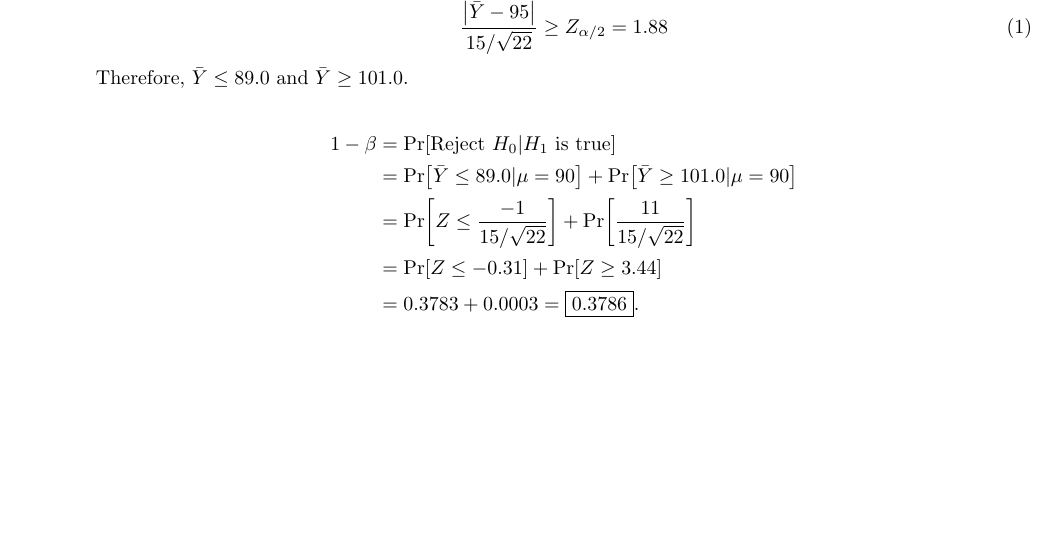
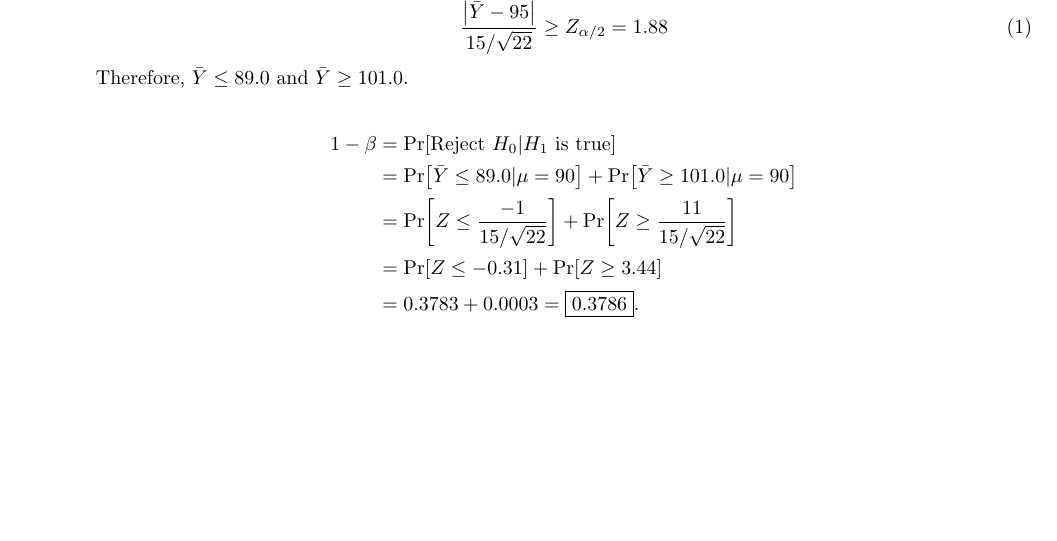
Before and after one commit to ZaydH/math562, a LaTeX problem sheet (homework/hw05/hw05.tex, which reads homework/hw05/6.4.03.tex): part of page 11 of 14, cut so that both start at the same text. Compiled offline with pdfLaTeX.

Commit message:
HW05: Fixed error in write-up

```diff
--- a/homework/hw05/6.4.03.tex
+++ b/homework/hw05/6.4.03.tex
@@ -13,7 +13,7 @@ Therefore, ${\bar{Y} \leq 89.0}$ and ${\bar{Y} \geq 101.0}$.
 \begin{align*}
   1 - \beta &= \Pr\sbrack{\text{Reject } H_0 \vert H_1 \text{ is true}} \\
             &= \Pr\sbrack{\bar{Y} \leq 89.0 \vert \mu = 90} + \Pr\sbrack{\bar{Y} \geq 101.0 \vert \mu = 90} \\
-            &= \Pr\sbrack{Z \leq \frac{-1}{15 / \sqrt{22}}} + \Pr\sbrack{\frac{11}{15 / \sqrt{22}}} \\
+            &= \Pr\sbrack{Z \leq \frac{-1}{15 / \sqrt{22}}} + \Pr\sbrack{Z \geq \frac{11}{15 / \sqrt{22}}} \\
             &= \Pr\sbrack{Z \leq -0.31} + \Pr\sbrack{Z \geq 3.44} \\
             &= 0.3783 + 0.0003 = \boxed{0.3786}\text{.}
 \end{align*}
```
